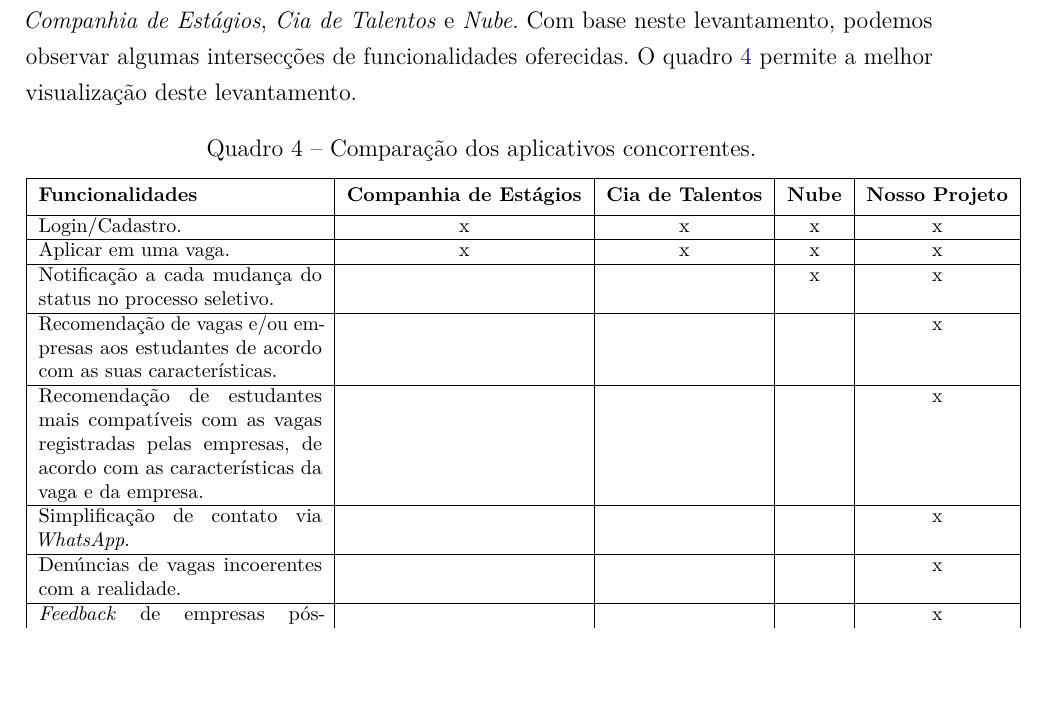
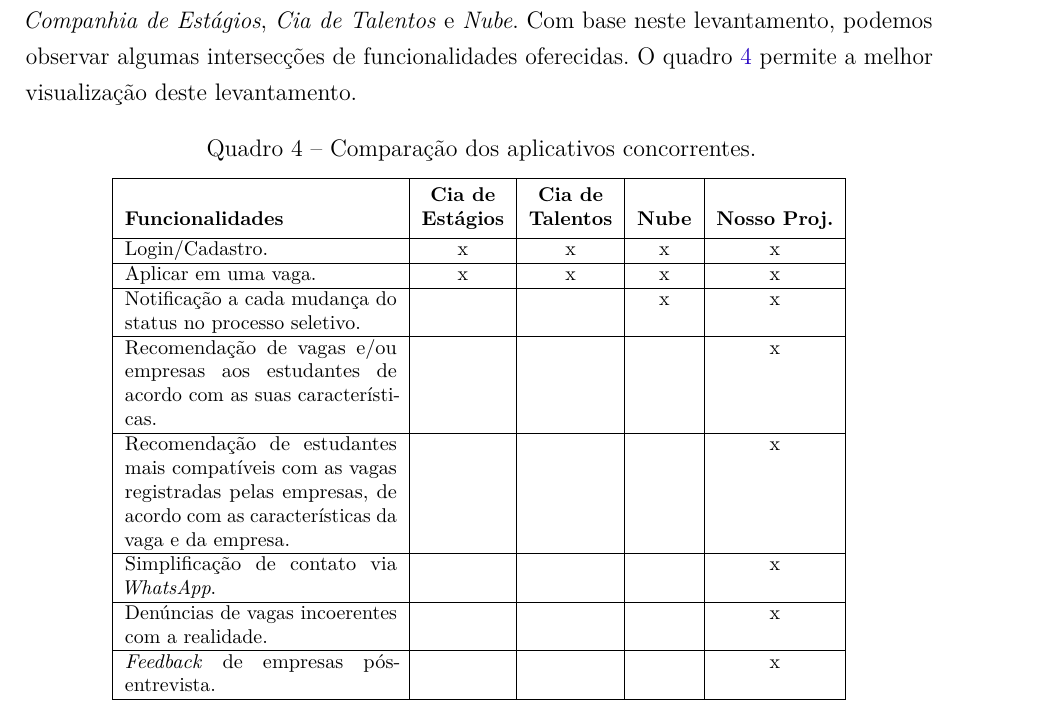
Before and after one commit to EquipeWeCode/documentos, a LaTeX document (PropostaInicial/main-texto-proposta.tex, which reads PropostaInicial/textos-concorrencia.tex): part of page 14 of 14, cut so that both start at the same text, the shorter picture padded with empty space. Compiled offline with pdfLaTeX.

Commit message:
mudança no quadro de concorrentes

```diff
--- a/PropostaInicial/textos-concorrencia.tex
+++ b/PropostaInicial/textos-concorrencia.tex
@@ -7,9 +7,9 @@
 \centering
 \ABNTEXfontereduzida
  % \resizebox{\columnwidth}{!}{%
-    \begin{tabular}{|p{5cm}|c|c|c|c|}
+    \begin{tabular}{| p{0.30\linewidth} | c | c | c | c |}
       \hline
-      \thead[l]{Funcionalidades} & \thead{Companhia de Estágios} & \thead{Cia de Talentos} & \thead{Nube} & \thead{Nosso Projeto}\\
+      \thead[l]{Funcionalidades} & \thead{Cia de \\Estágios} & \thead{Cia de \\ Talentos} & \thead{Nube} & \thead{Nosso Proj.}\\
       \hline
       Login/Cadastro. & x & x & x & x\\
       \hline
```
Also changed, not shown: PropostaInicial/main-texto-proposta.pdf, 1 other file.
